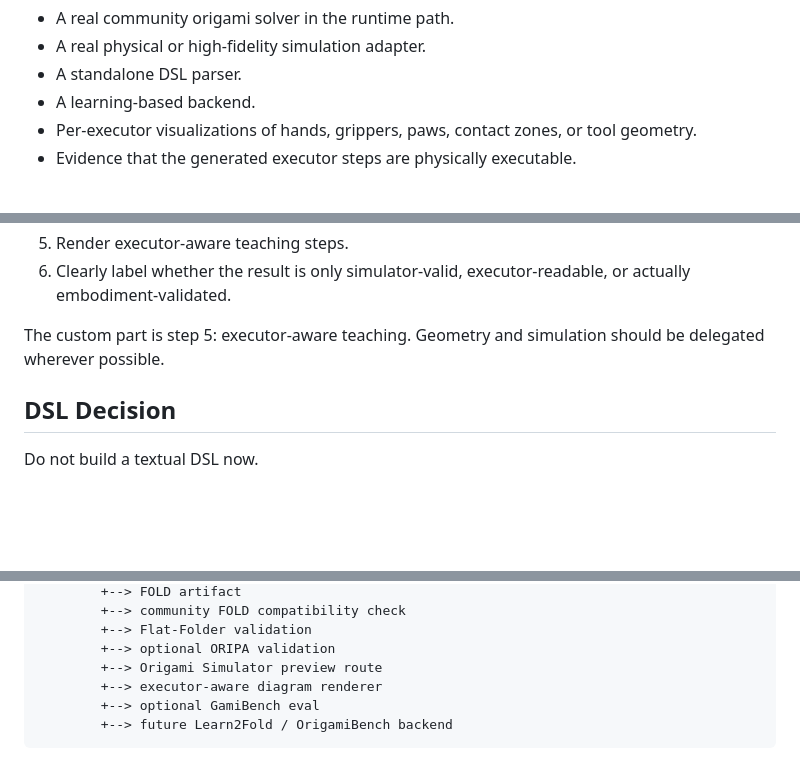
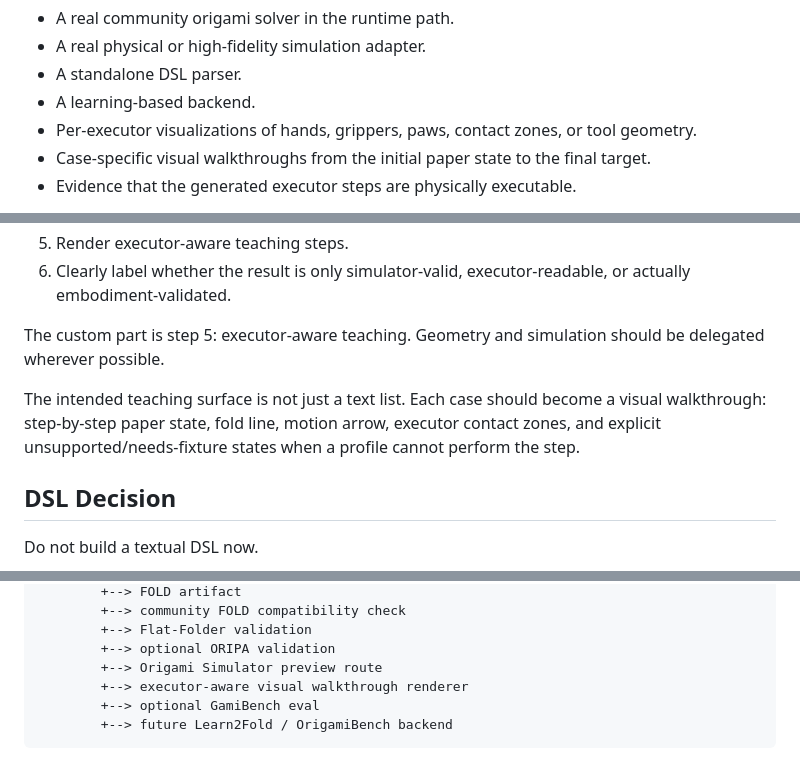
Before and after one commit to MiaoDX/foldgen, a Markdown page: docs/plans/community-origami-stack.md, 3 parts joined by grey strips. GitHub-like rendering; blank space fills up the shorter version.

````diff
--- a/docs/plans/community-origami-stack.md
+++ b/docs/plans/community-origami-stack.md
@@ -36,6 +36,8 @@ Today we do not have:
 - A learning-based backend.
 - Per-executor visualizations of hands, grippers, paws, contact zones, or tool
   geometry.
+- Case-specific visual walkthroughs from the initial paper state to the final
+  target.
 - Evidence that the generated executor steps are physically executable.
 
 The current internal "language" is not a DSL in the usual sense. It is a small
@@ -89,6 +91,11 @@ The product boundary should be:
 The custom part is step 5: executor-aware teaching. Geometry and simulation
 should be delegated wherever possible.
 
+The intended teaching surface is not just a text list. Each case should become
+a visual walkthrough: step-by-step paper state, fold line, motion arrow,
+executor contact zones, and explicit unsupported/needs-fixture states when a
+profile cannot perform the step.
+
 ## DSL Decision
 
 Do not build a textual DSL now.
@@ -126,7 +133,7 @@ FoldProgramIR
         +--> Flat-Folder validation
         +--> optional ORIPA validation
         +--> Origami Simulator preview route
-        +--> executor-aware diagram renderer
+        +--> executor-aware visual walkthrough renderer
         +--> optional GamiBench eval
         +--> future Learn2Fold / OrigamiBench backend
 ```
````
Also changed, not shown: other parts of docs/plans/community-origami-stack.md (+47 -5 lines), docs/CONTEXT.md (+12 -0 lines).
